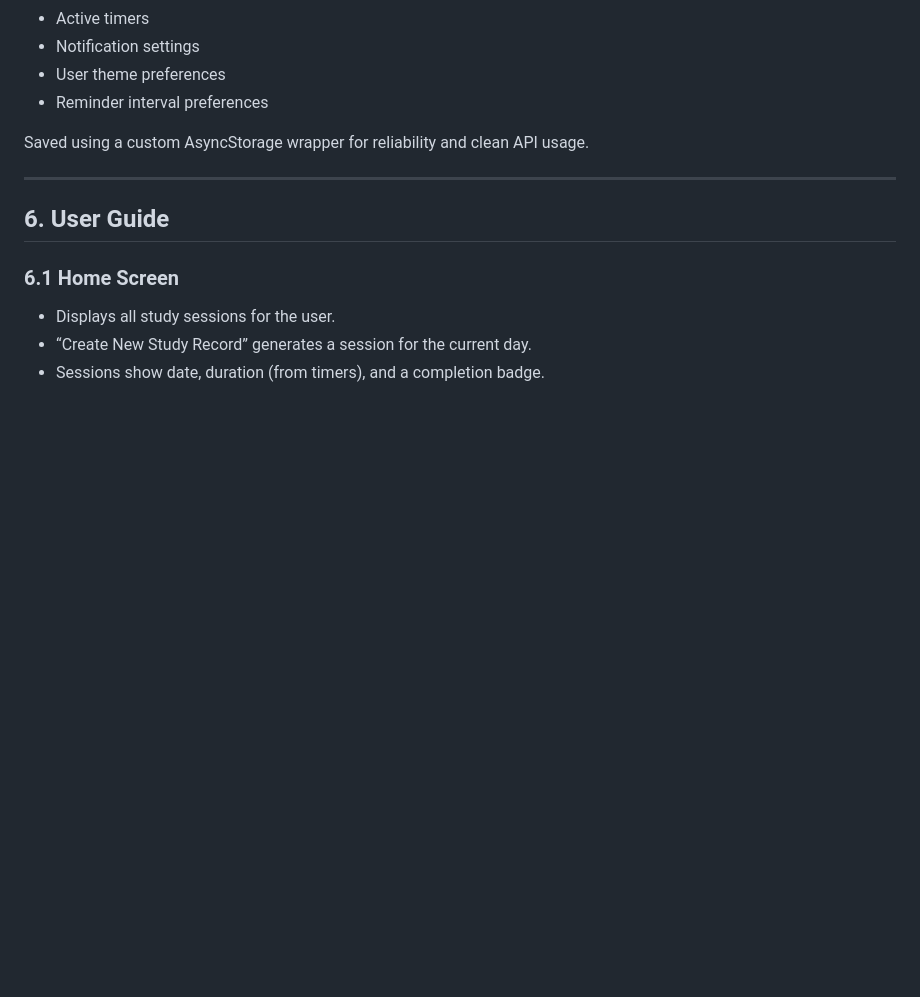
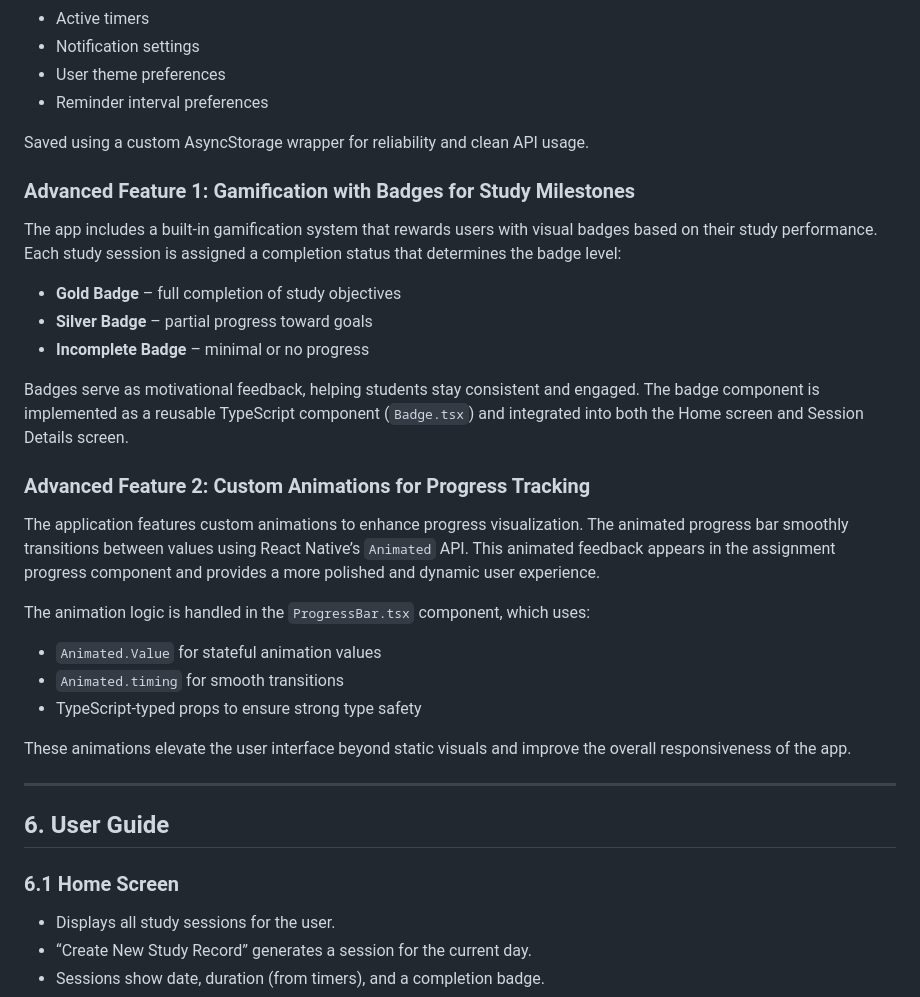
Before and after one commit to SilencePaul/Study-Planner, a Markdown page: README.md, the part around the change. Drawn GitHub-style; blank space fills up the shorter version.

```diff
--- a/README.md
+++ b/README.md
@@ -131,6 +131,24 @@ All data is saved locally, including:
 - Reminder interval preferences
 
 Saved using a custom AsyncStorage wrapper for reliability and clean API usage.
+
+### Advanced Feature 1: Gamification with Badges for Study Milestones
+The app includes a built-in gamification system that rewards users with visual badges based on their study performance. Each study session is assigned a completion status that determines the badge level:
+- **Gold Badge** – full completion of study objectives
+- **Silver Badge** – partial progress toward goals
+- **Incomplete Badge** – minimal or no progress
+
+Badges serve as motivational feedback, helping students stay consistent and engaged. The badge component is implemented as a reusable TypeScript component (`Badge.tsx`) and integrated into both the Home screen and Session Details screen.
+
+### Advanced Feature 2: Custom Animations for Progress Tracking
+The application features custom animations to enhance progress visualization. The animated progress bar smoothly transitions between values using React Native’s `Animated` API. This animated feedback appears in the assignment progress component and provides a more polished and dynamic user experience.
+
+The animation logic is handled in the `ProgressBar.tsx` component, which uses:
+- `Animated.Value` for stateful animation values
+- `Animated.timing` for smooth transitions
+- TypeScript-typed props to ensure strong type safety
+
+These animations elevate the user interface beyond static visuals and improve the overall responsiveness of the app.
 
 ---
 
```
